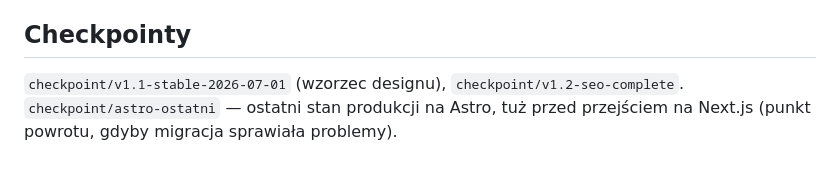
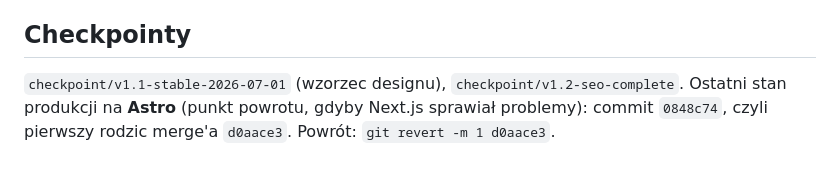
Before and after one commit to wsokolowski-hub/SOLENCL, a Markdown page: CLAUDE.md, the part around the change. Drawn GitHub-style.

Commit message:
docs: punkt powrotu do Astro jako commit zamiast tagu (push tagow zablokowany)

```diff
--- a/CLAUDE.md
+++ b/CLAUDE.md
@@ -41,4 +41,4 @@ Cel: maksymalna promocja + SEO. Język strony i komunikacji: polski.
 
 ## Checkpointy
 `checkpoint/v1.1-stable-2026-07-01` (wzorzec designu), `checkpoint/v1.2-seo-complete`.
-`checkpoint/astro-ostatni` — ostatni stan produkcji na Astro, tuż przed przejściem na Next.js (punkt powrotu, gdyby migracja sprawiała problemy).
+Ostatni stan produkcji na **Astro** (punkt powrotu, gdyby Next.js sprawiał problemy): commit `0848c74`, czyli pierwszy rodzic merge'a `d0aace3`. Powrót: `git revert -m 1 d0aace3`.
```
